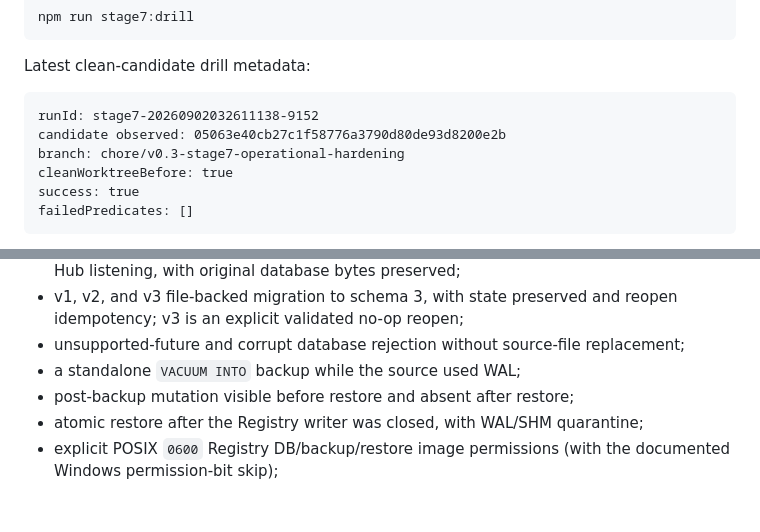
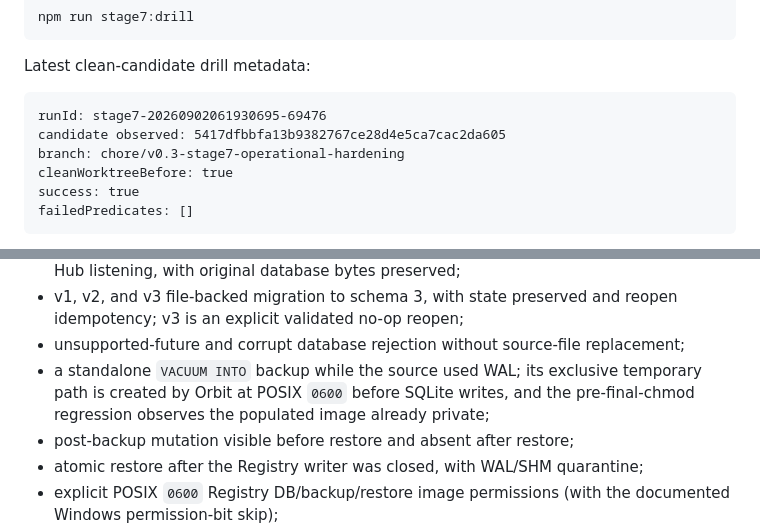
Before and after one commit to IkariKr/dsh-orbit, a Markdown page: docs/release-attestations/v0.3-stage7-operational-hardening.md, 2 parts joined by grey strips. Rendered like a GitHub page; blank space fills up the shorter version.

Commit message:
docs(registry): record private backup temp evidence

````diff
--- a/docs/release-attestations/v0.3-stage7-operational-hardening.md
+++ b/docs/release-attestations/v0.3-stage7-operational-hardening.md
@@ -56,8 +56,8 @@ npm run stage7:drill
 Latest clean-candidate drill metadata:
 
 ```text
-runId: stage7-20260902032611138-9152
-candidate observed: 05063e40cb27c1f58776a3790d80de93d8200e2b
+runId: stage7-20260902061930695-69476
+candidate observed: 5417dfbbfa13b9382767ce28d4e5ca7cac2da605
 branch: chore/v0.3-stage7-operational-hardening
 cleanWorktreeBefore: true
 success: true
@@ -75,7 +75,9 @@ The drill directly demonstrated:
   reopen idempotency; v3 is an explicit validated no-op reopen;
 - unsupported-future and corrupt database rejection without source-file
   replacement;
-- a standalone `VACUUM INTO` backup while the source used WAL;
+- a standalone `VACUUM INTO` backup while the source used WAL; its exclusive
+  temporary path is created by Orbit at POSIX `0600` before SQLite writes, and
+  the pre-final-chmod regression observes the populated image already private;
 - post-backup mutation visible before restore and absent after restore;
 - atomic restore after the Registry writer was closed, with WAL/SHM quarantine;
 - explicit POSIX `0600` Registry DB/backup/restore image permissions (with the
````
